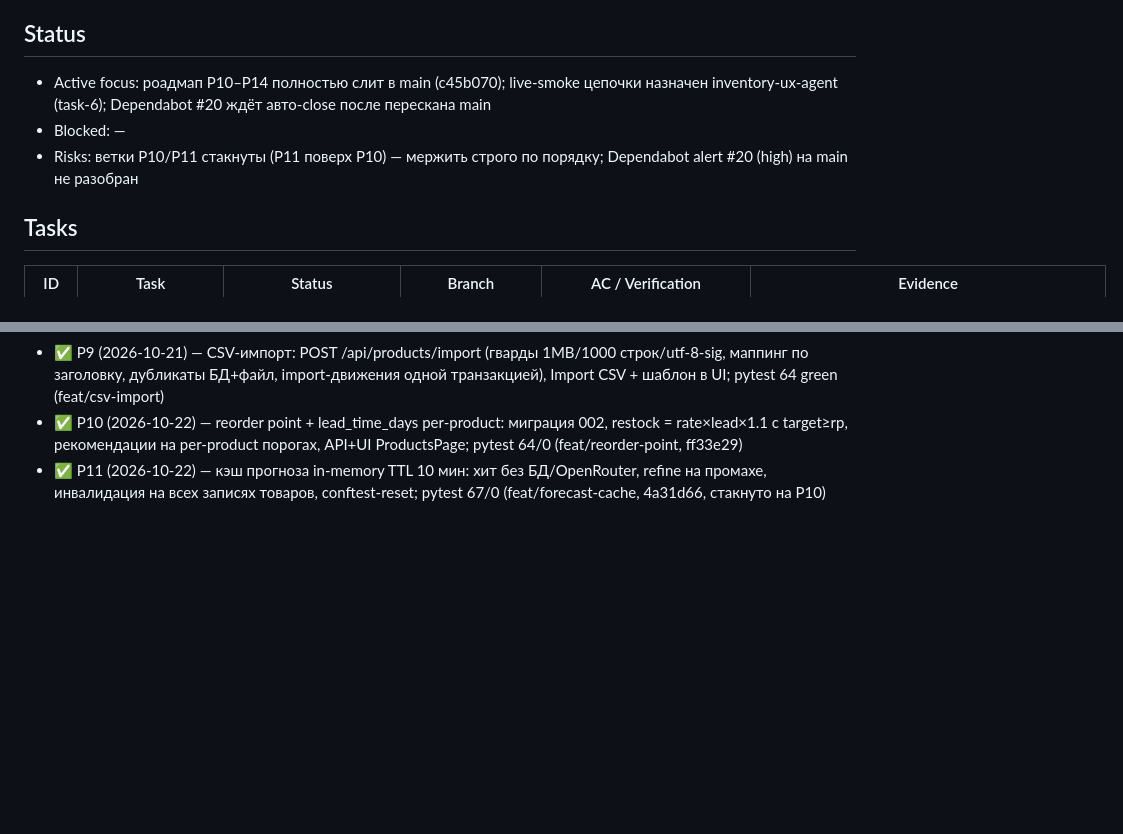
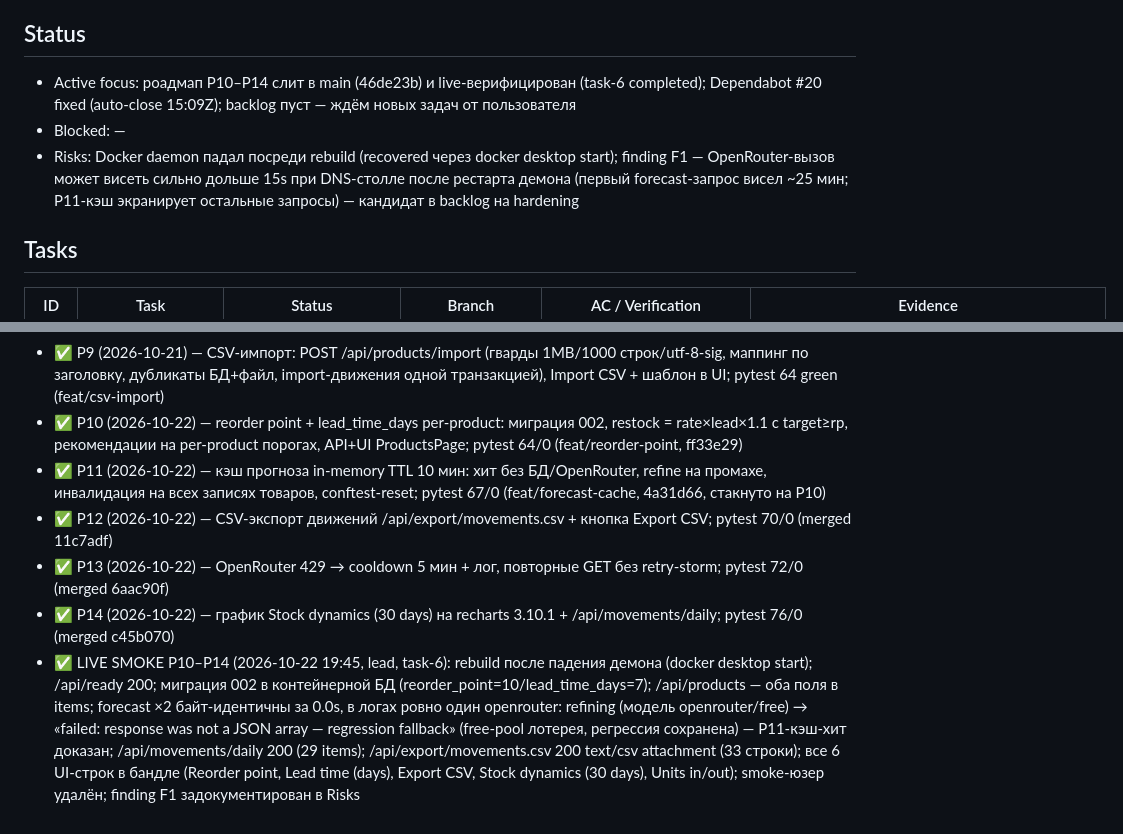
Before and after one commit to wladimirkarpicki/ai-inventory-management, a Markdown page: AGENT_PLAN_inventory-management-system.md, 2 parts joined by grey strips. GitHub-like rendering; blank space fills up the shorter version.

Commit message:
plan: P10-P14 live smoke verified (task-6); finding F1 (DNS-hang beyond 15s); Synced 18:47

```diff
--- a/AGENT_PLAN_inventory-management-system.md
+++ b/AGENT_PLAN_inventory-management-system.md
@@ -4,9 +4,9 @@ Process: глобальный AGENTS.md — $DSH_HOME/AGENTS.md | Synced: 2026-1
 Роль: проектный агент (inventory-management-system) — работа с кодинг-сабагентами; задачи — от главного агента (Team Lead) или пользователя.
 
 ## Status
-- Active focus: роадмап P10–P14 полностью слит в main (c45b070); live-smoke цепочки назначен inventory-ux-agent (task-6); Dependabot #20 ждёт авто-close после перескана main
+- Active focus: роадмап P10–P14 слит в main (46de23b) и live-верифицирован (task-6 completed); Dependabot #20 fixed (auto-close 15:09Z); backlog пуст — ждём новых задач от пользователя
 - Blocked: —
-- Risks: ветки P10/P11 стакнуты (P11 поверх P10) — мержить строго по порядку; Dependabot alert #20 (high) на main не разобран
+- Risks: Docker daemon падал посреди rebuild (recovered через docker desktop start); finding F1 — OpenRouter-вызов может висеть сильно дольше 15s при DNS-столле после рестарта демона (первый forecast-запрос висел ~25 мин; P11-кэш экранирует остальные запросы) — кандидат в backlog на hardening
 
 ## Tasks
 | ID | Task | Status | Branch | AC / Verification | Evidence |
@@ -68,3 +68,7 @@ Process: глобальный AGENTS.md — $DSH_HOME/AGENTS.md | Synced: 2026-1
 - ✅ P9 (2026-10-21) — CSV-импорт: POST /api/products/import (гварды 1MB/1000 строк/utf-8-sig, маппинг по заголовку, дубликаты БД+файл, import-движения одной транзакцией), Import CSV + шаблон в UI; pytest 64 green (feat/csv-import)
 - ✅ P10 (2026-10-22) — reorder point + lead_time_days per-product: миграция 002, restock = rate×lead×1.1 с target≥rp, рекомендации на per-product порогах, API+UI ProductsPage; pytest 64/0 (feat/reorder-point, ff33e29)
 - ✅ P11 (2026-10-22) — кэш прогноза in-memory TTL 10 мин: хит без БД/OpenRouter, refine на промахе, инвалидация на всех записях товаров, conftest-reset; pytest 67/0 (feat/forecast-cache, 4a31d66, стакнуто на P10)
+- ✅ P12 (2026-10-22) — CSV-экспорт движений /api/export/movements.csv + кнопка Export CSV; pytest 70/0 (merged 11c7adf)
+- ✅ P13 (2026-10-22) — OpenRouter 429 → cooldown 5 мин + лог, повторные GET без retry-storm; pytest 72/0 (merged 6aac90f)
+- ✅ P14 (2026-10-22) — график Stock dynamics (30 days) на recharts 3.10.1 + /api/movements/daily; pytest 76/0 (merged c45b070)
+- ✅ LIVE SMOKE P10–P14 (2026-10-22 19:45, lead, task-6): rebuild после падения демона (docker desktop start); /api/ready 200; миграция 002 в контейнерной БД (reorder_point=10/lead_time_days=7); /api/products — оба поля в items; forecast ×2 байт-идентичны за 0.0s, в логах ровно один openrouter: refining (модель openrouter/free) → «failed: response was not a JSON array — regression fallback» (free-pool лотерея, регрессия сохранена) — P11-кэш-хит доказан; /api/movements/daily 200 (29 items); /api/export/movements.csv 200 text/csv attachment (33 строки); все 6 UI-строк в бандле (Reorder point, Lead time (days), Export CSV, Stock dynamics (30 days), Units in/out); smoke-юзер удалён; finding F1 задокументирован в Risks
```
Also changed, not shown: other parts of AGENT_PLAN_inventory-management-system.md (+2 -2 lines).
